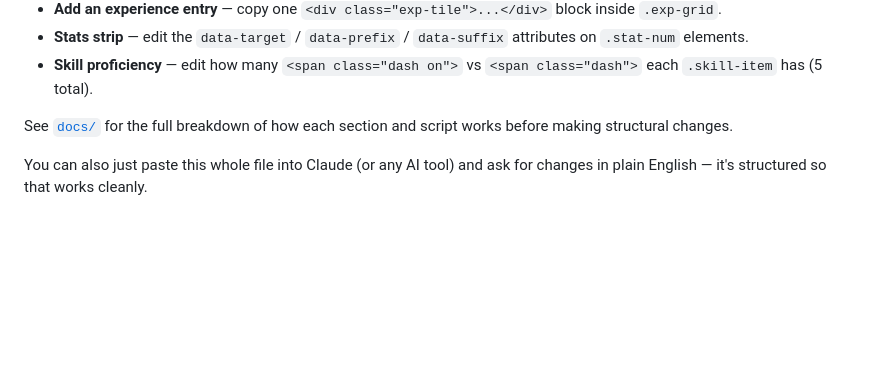
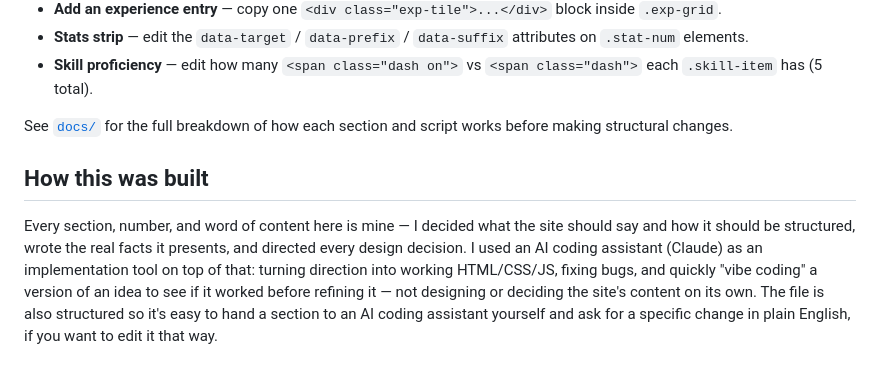
Before and after one commit to madhumithachalla/madhumithachalla.github.io, a Markdown page: README.md, the part around the change. Drawn GitHub-style; blank space fills up the shorter version.

Commit message:
Clarify AI-assisted vs. self-directed framing in the build README

```diff
--- a/README.md
+++ b/README.md
@@ -84,4 +84,13 @@ Everything is in one file on purpose — no build tools, no dependencies beyond
 
 See [`docs/`](./docs/README.md) for the full breakdown of how each section and script works before making structural changes.
 
-You can also just paste this whole file into Claude (or any AI tool) and ask for changes in plain English — it's structured so that works cleanly.
+## How this was built
+
+Every section, number, and word of content here is mine — I decided what the site
+should say and how it should be structured, wrote the real facts it presents, and
+directed every design decision. I used an AI coding assistant (Claude) as an
+implementation tool on top of that: turning direction into working HTML/CSS/JS,
+fixing bugs, and quickly "vibe coding" a version of an idea to see if it worked before
+refining it — not designing or deciding the site's content on its own. The file is
+also structured so it's easy to hand a section to an AI coding assistant yourself and
+ask for a specific change in plain English, if you want to edit it that way.
```
